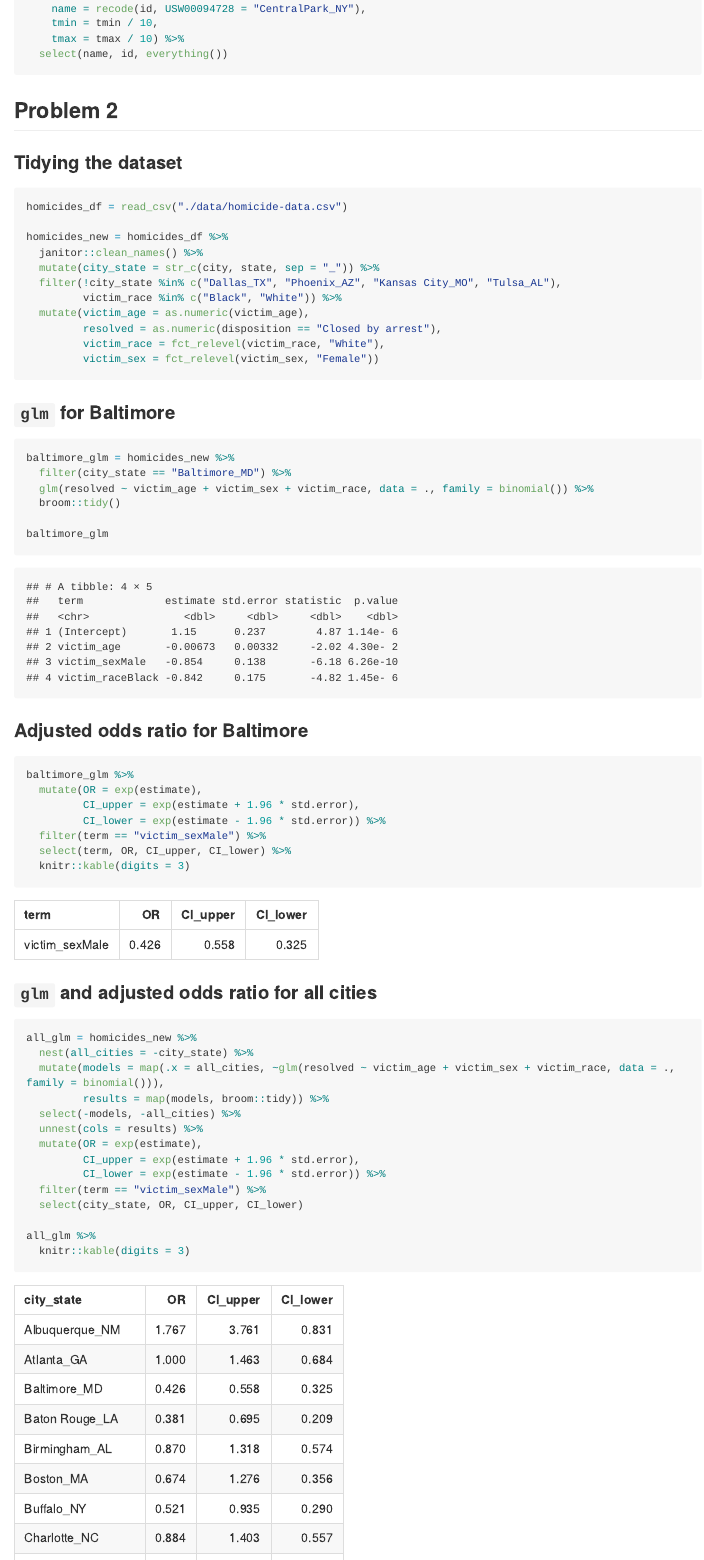
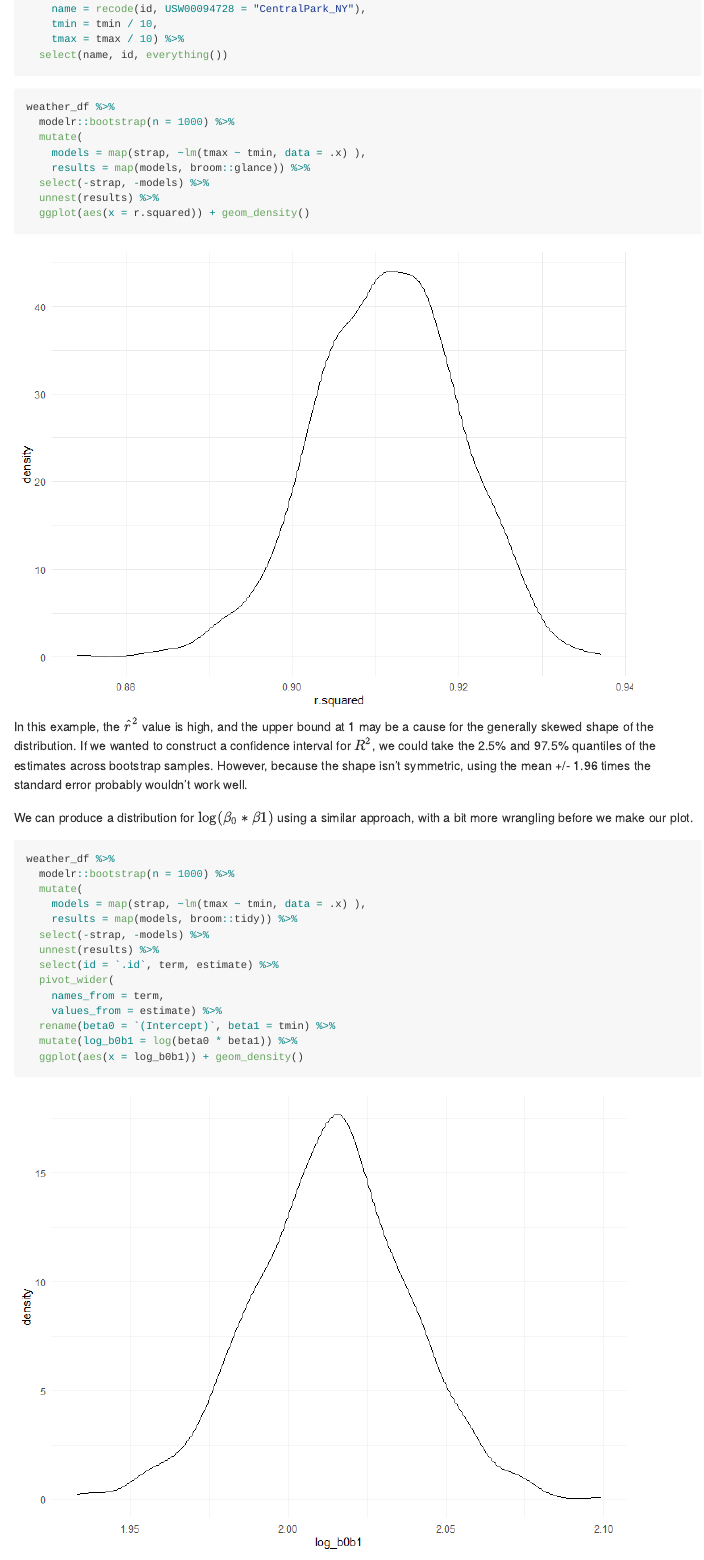
Before and after one commit to mawenyan1219/p8105_hw6_wm2460, an R Markdown document (p8105_hw6_wm2460.Rmd): the page in a window 1100 px wide, from 330 px down before the commit and from 420 px down after it, so that both start at the same text. The pictures show the output file p8105_hw6_wm2460.md that the author committed with the source, drawn offline in the style of GitHub; long lines of code are wrapped.

Commit message:
Added partial solution for Problem 1

````diff
--- a/p8105_hw6_wm2460.Rmd
+++ b/p8105_hw6_wm2460.Rmd
@@ -43,3 +43,35 @@ weather_df =
     tmax = tmax / 10) %>%
   select(name, id, everything())
 ```
+
+
+```{r}
+weather_df %>%
+  modelr::bootstrap(n = 1000) %>%
+  mutate(
+    models = map(strap, ~lm(tmax ~ tmin, data = .x) ),
+    results = map(models, broom::glance)) %>%
+  select(-strap, -models) %>%
+  unnest(results) %>%
+  ggplot(aes(x = r.squared)) + geom_density()
+```
+
+In this example, the $\hat{r}^2$ value is high, and the upper bound at 1 may be a cause for the generally skewed shape of the distribution. If we wanted to construct a confidence interval for $R^2$, we could take the 2.5% and 97.5% quantiles of the estimates across bootstrap samples. However, because the shape isn't symmetric, using the mean +/- 1.96 times the standard error probably wouldn't work well.
+
+We can produce a distribution for $\log(\beta_0 * \beta1)$ using a similar approach, with a bit more wrangling before we make our plot.
+
+```{r p1_plot}
+weather_df %>%
+  modelr::bootstrap(n = 1000) %>%
+  mutate(
+    models = map(strap, ~lm(tmax ~ tmin, data = .x) ),
+    results = map(models, broom::tidy)) %>%
+  select(-strap, -models) %>%
+  unnest(results) %>%
+  select(id = `.id`, term, estimate) %>%
+  pivot_wider(
+    names_from = term,
+    values_from = estimate) %>%
+  rename(beta0 = `(Intercept)`, beta1 = tmin) %>%
+  mutate(log_b0b1 = log(beta0 * beta1)) %>%
+  ggplot(aes(x = log_b0b1)) + geom_density()
````
Also changed, not shown: p8105_hw6_wm2460.md, p8105_hw6_wm2460_files/figure-gfm/cv-1.png, p8105_hw6_wm2460_files/figure-gfm/p1_plot-1.png (added), p8105_hw6_wm2460_files/figure-gfm/unnamed-chunk-1-1.png (added), p8105_hw6_wm2460.Rmd (16 more changed lines), 4 other files.
